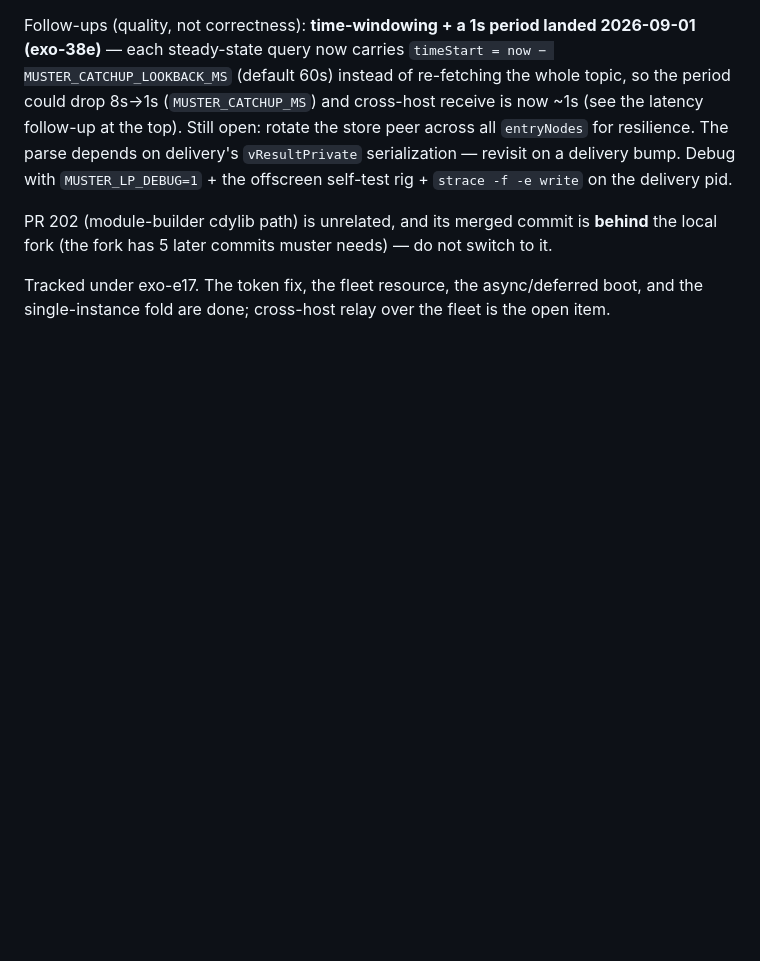
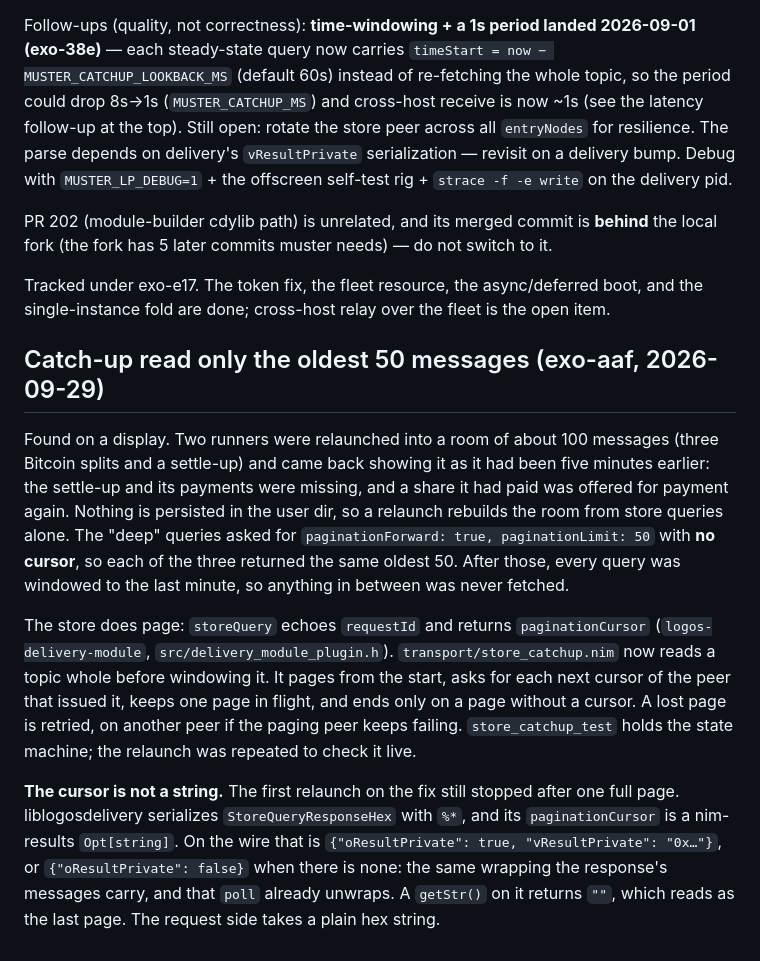
Before and after one commit to corpetty/muster, a Markdown page: docs/labbook/two-instance-live-wire-blockers.md, the part around the change. Drawn GitHub-style; blank space fills up the shorter version.

Commit message:
docs(exo-aaf): the store catch-up reads a topic whole — CLAUDE.md and the live-wire labbook
TDD-Exempt: documentation only.
Co-Authored-By: Claude Opus 5.5 <noreply@anthropic.com>

Session-Id: 84a25697-ece0-4ab1-b2cd-9ef7721cc8af

```diff
--- a/docs/labbook/two-instance-live-wire-blockers.md
+++ b/docs/labbook/two-instance-live-wire-blockers.md
@@ -263,3 +263,28 @@ local fork (the fork has 5 later commits muster needs) — do not switch to it.
 
 Tracked under exo-e17. The token fix, the fleet resource, the async/deferred boot, and the
 single-instance fold are done; cross-host relay over the fleet is the open item.
+
+## Catch-up read only the oldest 50 messages (exo-aaf, 2026-09-29)
+
+Found on a display. Two runners were relaunched into a room of about 100 messages (three
+Bitcoin splits and a settle-up) and came back showing it as it had been five minutes
+earlier: the settle-up and its payments were missing, and a share it had paid was offered
+for payment again. Nothing is persisted in the user dir, so a relaunch rebuilds the room from
+store queries alone. The "deep" queries asked for `paginationForward: true, paginationLimit:
+50` with **no cursor**, so each of the three returned the same oldest 50. After those, every
+query was windowed to the last minute, so anything in between was never fetched.
+
+The store does page: `storeQuery` echoes `requestId` and returns `paginationCursor`
+(`logos-delivery-module`, `src/delivery_module_plugin.h`). `transport/store_catchup.nim`
+now reads a topic whole before windowing it. It pages from the start, asks for each next
+cursor of the peer that issued it, keeps one page in flight, and ends only on a page without
+a cursor. A lost page is retried, on another peer if the paging peer keeps failing.
+`store_catchup_test` holds the state machine; the relaunch was repeated to check it live.
+
+**The cursor is not a string.** The first relaunch on the fix still stopped after one full
+page. liblogosdelivery serializes `StoreQueryResponseHex` with `%*`, and its
+`paginationCursor` is a nim-results `Opt[string]`. On the wire that is
+`{"oResultPrivate": true, "vResultPrivate": "0x…"}`, or `{"oResultPrivate": false}` when
+there is none: the same wrapping the response's messages carry, and that `poll` already
+unwraps. A `getStr()` on it returns `""`, which reads as the last page. The request side
+takes a plain hex string.
```
Also changed, not shown: CLAUDE.md (+1 -1 lines).
